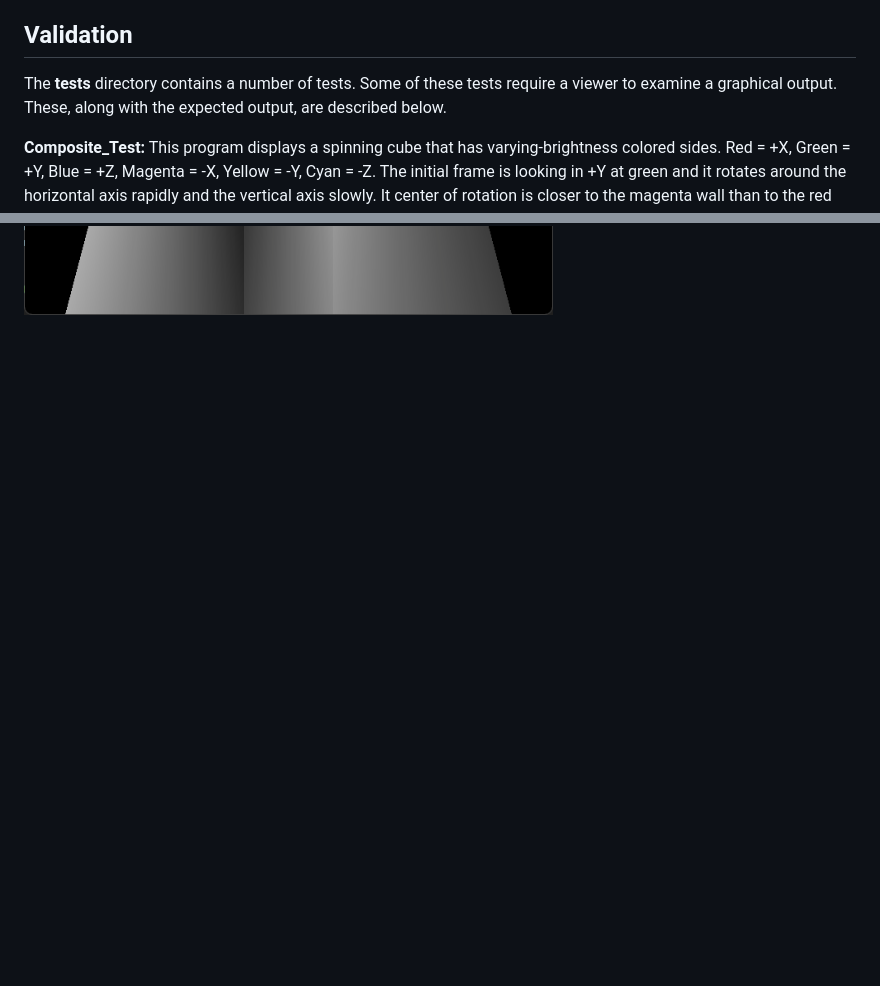
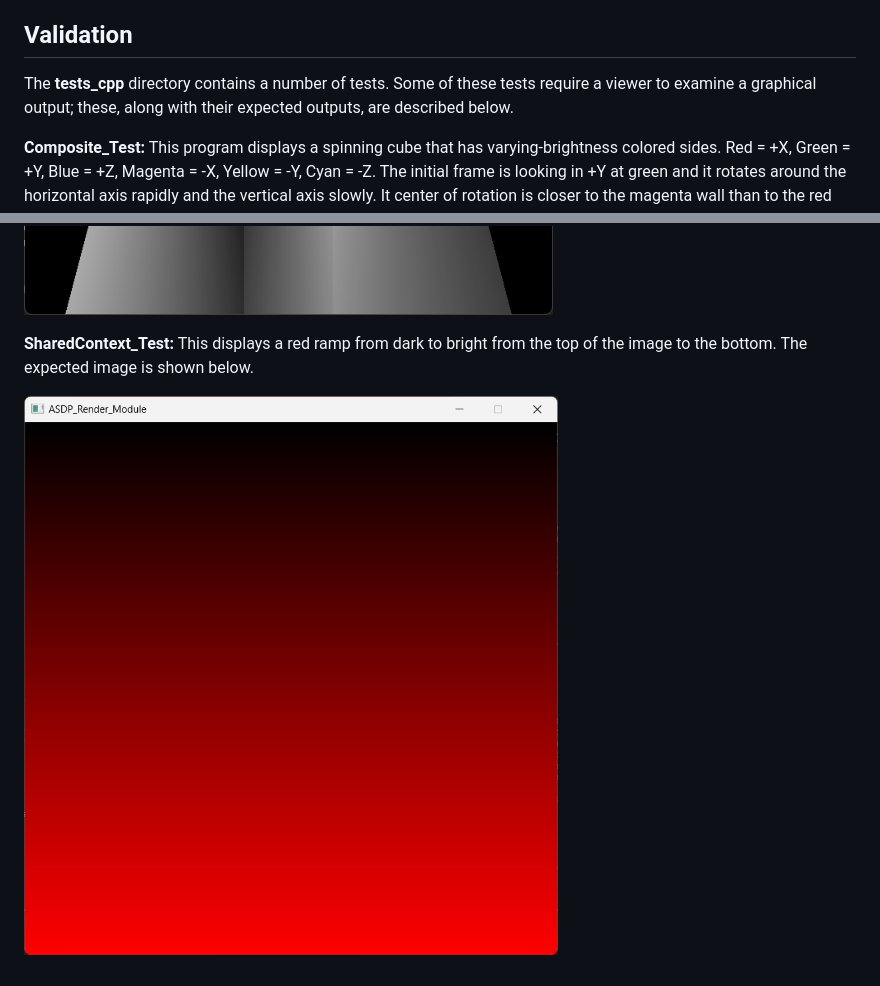
Before and after one commit to arizonaCameraLab/ASDP_Render_Module, a Markdown page: README.md, 2 parts joined by grey strips. GitHub-like rendering; pictures changed too: SharedContext_Test.png (added); blank space fills up the shorter version.

Commit message:
Initial commit of partial Display submodule.

```diff
--- a/README.md
+++ b/README.md
@@ -83,8 +83,8 @@ image representation to remove the effects of the helicopter motion.
 
 ## Validation
 
-The **tests** directory contains a number of tests.  Some of these tests require a viewer to
-examine a graphical output.  These, along with the expected output, are described below.
+The **tests_cpp** directory contains a number of tests.  Some of these tests require a viewer to
+examine a graphical output; these, along with their expected outputs, are described below.
 
 **Composite_Test:** This program displays a spinning cube that has varying-brightness colored
 sides. Red = +X, Green = +Y, Blue = +Z, Magenta = -X, Yellow = -Y, Cyan = -Z.  The initial frame
@@ -102,3 +102,9 @@ The extensions meet at dark and then bright boundaries from left to right.
 The expected image is shown below.
 
 ![Test of the CompositeCameras class](CompositeCameras_Test.png "Test of the CompositeCameras class")
+
+**SharedContext_Test:** This displays a red ramp from dark to bright from the top of the image to the
+bottom.
+The expected image is shown below.
+
+![Test of shared OpenGL contexts](SharedContext_Test.png "Test of shared OpenGL contexts")
```
Also changed, not shown: 7 other files.
